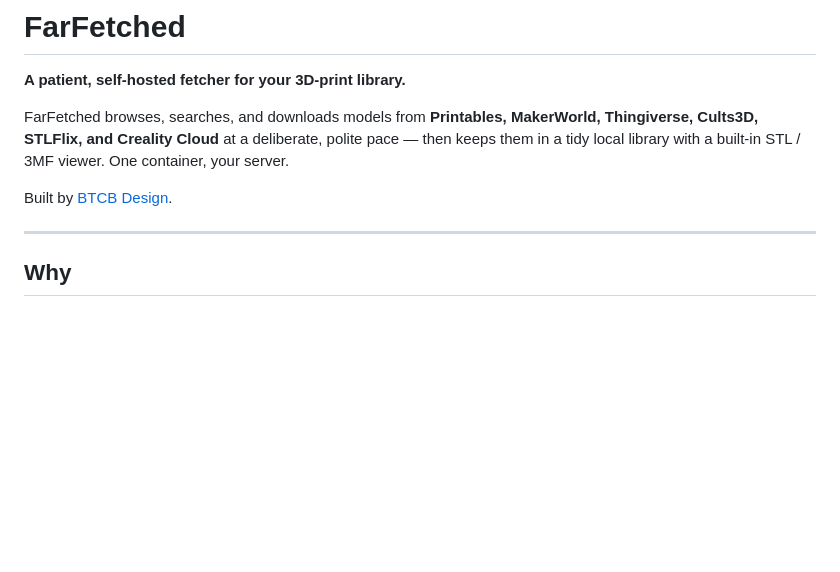
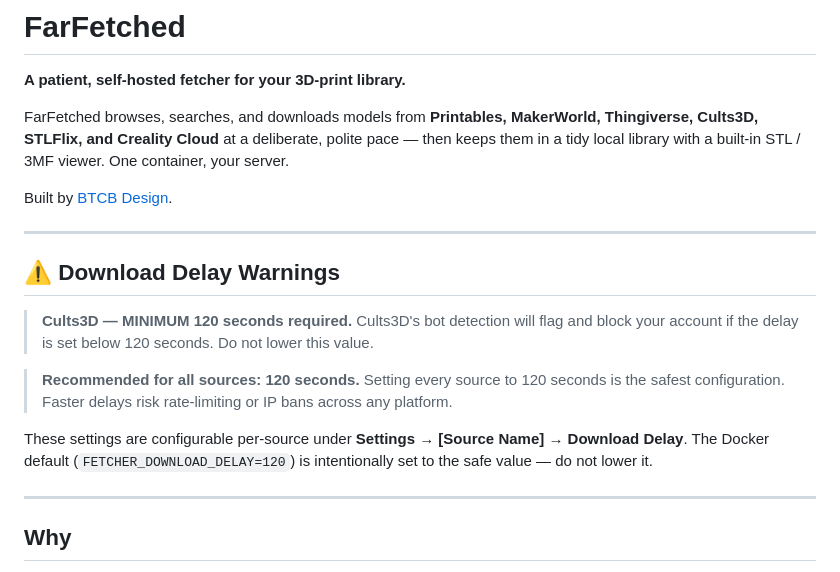
Before and after one commit to pumpkinpieman/FarFetched, a Markdown page: README.md, the part around the change. Rendered like a GitHub page; blank space fills up the shorter version.

Commit message:
docs: warn 120s minimum delay for Cults3D, recommend 120s for all sources

```diff
--- a/README.md
+++ b/README.md
@@ -5,6 +5,18 @@
 FarFetched browses, searches, and downloads models from **Printables, MakerWorld, Thingiverse, Cults3D, STLFlix, and Creality Cloud** at a deliberate, polite pace — then keeps them in a tidy local library with a built-in STL / 3MF viewer. One container, your server.
 
 Built by [BTCB Design](https://www.btcbdesign.com).
+
+---
+
+## ⚠️ Download Delay Warnings
+
+> **Cults3D — MINIMUM 120 seconds required.**
+> Cults3D's bot detection will flag and block your account if the delay is set below 120 seconds. Do not lower this value.
+
+> **Recommended for all sources: 120 seconds.**
+> Setting every source to 120 seconds is the safest configuration. Faster delays risk rate-limiting or IP bans across any platform.
+
+These settings are configurable per-source under **Settings → [Source Name] → Download Delay**. The Docker default (`FETCHER_DOWNLOAD_DELAY=120`) is intentionally set to the safe value — do not lower it.
 
 ---
 
```
